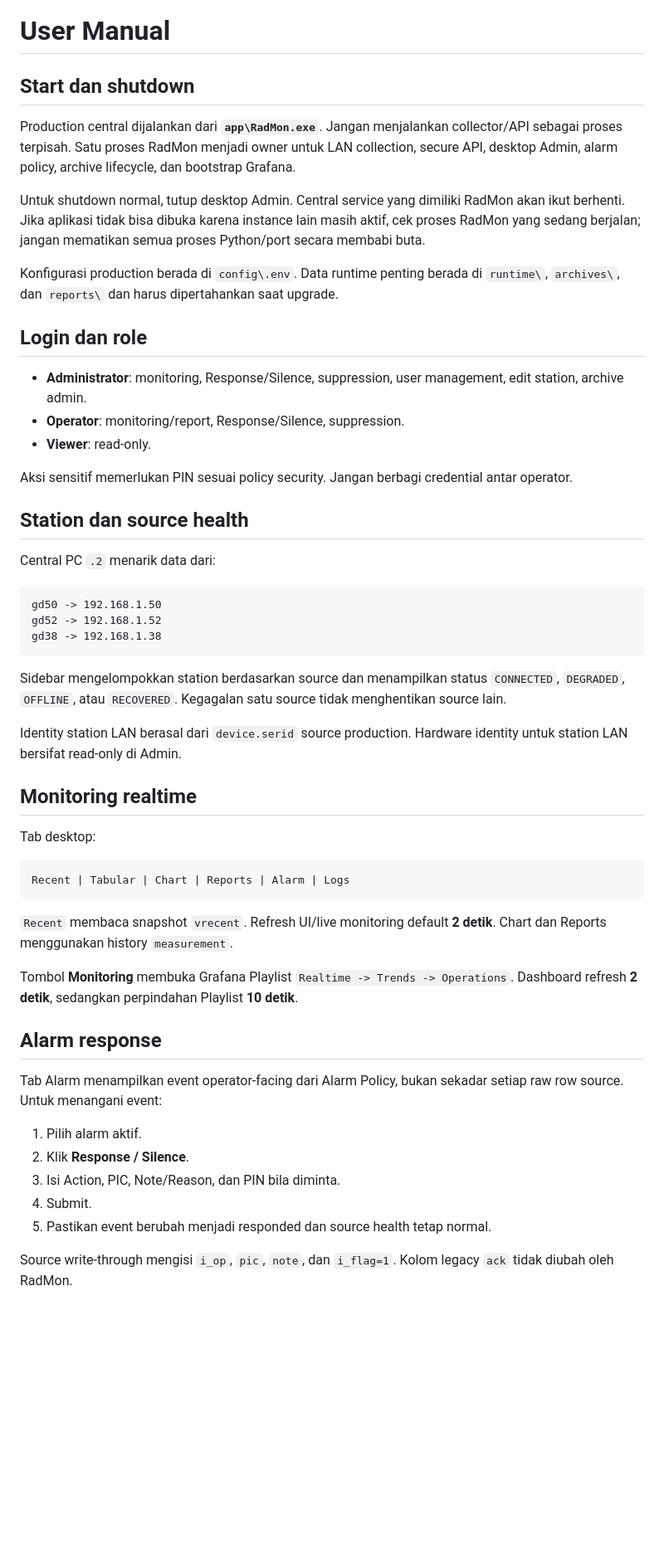
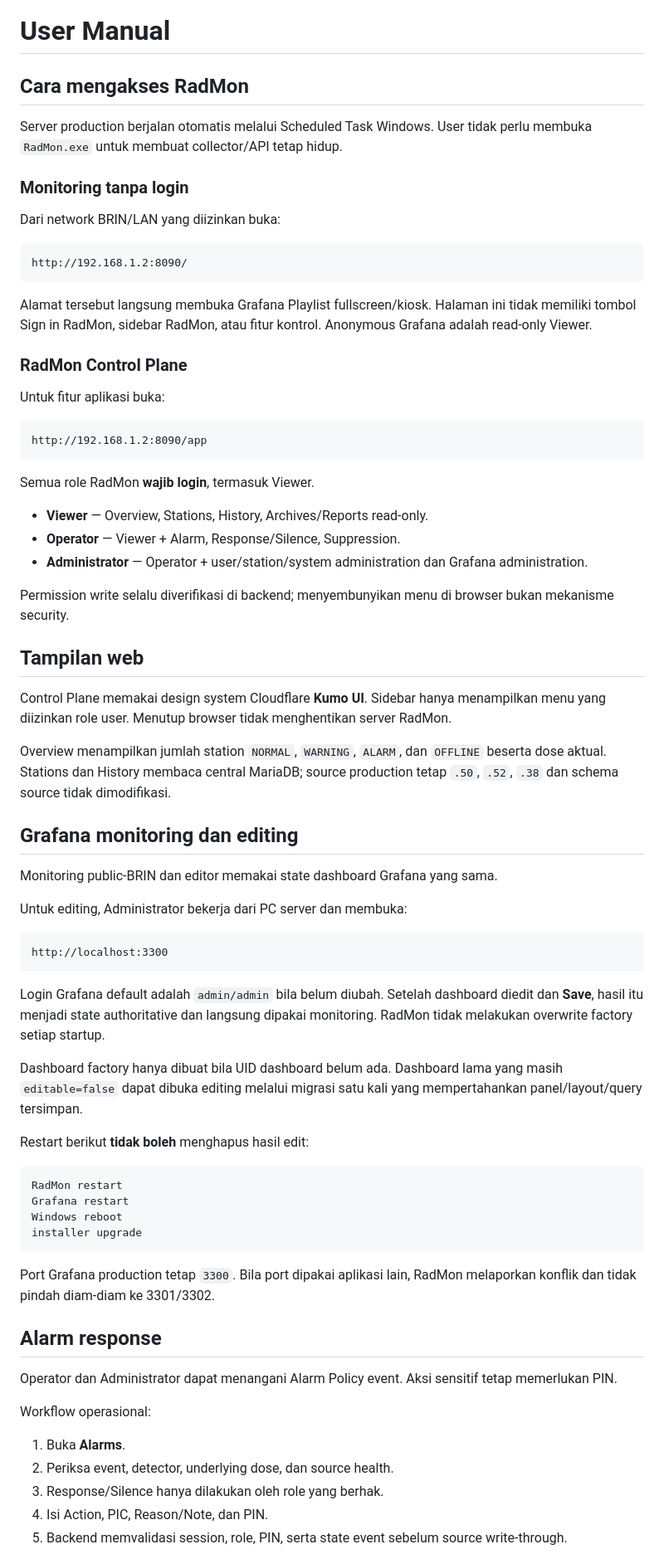
Before and after one commit to Mubax5/Radmon, a Markdown page: docs/USER-MANUAL.md, the part around one of its changes. Shown at 83% size. Rendered like a GitHub page; blank space fills up the shorter version.

````diff
--- a/docs/USER-MANUAL.md
+++ b/docs/USER-MANUAL.md
@@ -1,56 +1,75 @@
 # User Manual
 
-## Start dan shutdown
+## Cara mengakses RadMon
 
-Production central dijalankan dari **`app\RadMon.exe`**. Jangan menjalankan collector/API sebagai proses terpisah. Satu proses RadMon menjadi owner untuk LAN collection, secure API, desktop Admin, alarm policy, archive lifecycle, dan bootstrap Grafana.
+Server production berjalan otomatis melalui Scheduled Task Windows. User tidak perlu membuka `RadMon.exe` untuk membuat collector/API tetap hidup.
 
-Untuk shutdown normal, tutup desktop Admin. Central service yang dimiliki RadMon akan ikut berhenti. Jika aplikasi tidak bisa dibuka karena instance lain masih aktif, cek proses RadMon yang sedang berjalan; jangan mematikan semua proses Python/port secara membabi buta.
+### Monitoring tanpa login
 
-Konfigurasi production berada di `config\.env`. Data runtime penting berada di `runtime\`, `archives\`, dan `reports\` dan harus dipertahankan saat upgrade.
-
-## Login dan role
-
-- **Administrator**: monitoring, Response/Silence, suppression, user management, edit station, archive admin.
-- **Operator**: monitoring/report, Response/Silence, suppression.
-- **Viewer**: read-only.
-
-Aksi sensitif memerlukan PIN sesuai policy security. Jangan berbagi credential antar operator.
-
-## Station dan source health
-
-Central PC `.2` menarik data dari:
+Dari network BRIN/LAN yang diizinkan buka:
 
 ```text
-gd50 -> 192.168.1.50
-gd52 -> 192.168.1.52
-gd38 -> 192.168.1.38
+http://192.168.1.2:8090/
 ```
 
-Sidebar mengelompokkan station berdasarkan source dan menampilkan status `CONNECTED`, `DEGRADED`, `OFFLINE`, atau `RECOVERED`. Kegagalan satu source tidak menghentikan source lain.
+Alamat tersebut langsung membuka Grafana Playlist fullscreen/kiosk. Halaman ini tidak memiliki tombol Sign in RadMon, sidebar RadMon, atau fitur kontrol. Anonymous Grafana adalah read-only Viewer.
 
-Identity station LAN berasal dari `device.serid` source production. Hardware identity untuk station LAN bersifat read-only di Admin.
+### RadMon Control Plane
 
-## Monitoring realtime
-
-Tab desktop:
+Untuk fitur aplikasi buka:
 
 ```text
-Recent | Tabular | Chart | Reports | Alarm | Logs
+http://192.168.1.2:8090/app
 ```
 
-`Recent` membaca snapshot `vrecent`. Refresh UI/live monitoring default **2 detik**. Chart dan Reports menggunakan history `measurement`.
+Semua role RadMon **wajib login**, termasuk Viewer.
 
-Tombol **Monitoring** membuka Grafana Playlist `Realtime -> Trends -> Operations`. Dashboard refresh **2 detik**, sedangkan perpindahan Playlist **10 detik**.
+- **Viewer** — Overview, Stations, History, Archives/Reports read-only.
+- **Operator** — Viewer + Alarm, Response/Silence, Suppression.
+- **Administrator** — Operator + user/station/system administration dan Grafana administration.
+
+Permission write selalu diverifikasi di backend; menyembunyikan menu di browser bukan mekanisme security.
+
+## Tampilan web
+
+Control Plane memakai design system Cloudflare **Kumo UI**. Sidebar hanya menampilkan menu yang diizinkan role user. Menutup browser tidak menghentikan server RadMon.
+
+Overview menampilkan jumlah station `NORMAL`, `WARNING`, `ALARM`, dan `OFFLINE` beserta dose aktual. Stations dan History membaca central MariaDB; source production tetap `.50`, `.52`, `.38` dan schema source tidak dimodifikasi.
+
+## Grafana monitoring dan editing
+
+Monitoring public-BRIN dan editor memakai state dashboard Grafana yang sama.
+
+Untuk editing, Administrator bekerja dari PC server dan membuka:
+
+```text
+http://localhost:3300
+```
+
+Login Grafana default adalah `admin/admin` bila belum diubah. Setelah dashboard diedit dan **Save**, hasil itu menjadi state authoritative dan langsung dipakai monitoring. RadMon tidak melakukan overwrite factory setiap startup.
+
+Dashboard factory hanya dibuat bila UID dashboard belum ada. Dashboard lama yang masih `editable=false` dapat dibuka editing melalui migrasi satu kali yang mempertahankan panel/layout/query tersimpan.
+
+Restart berikut **tidak boleh** menghapus hasil edit:
+
+```text
+RadMon restart
+Grafana restart
+Windows reboot
+installer upgrade
+```
+
+Port Grafana production tetap `3300`. Bila port dipakai aplikasi lain, RadMon melaporkan konflik dan tidak pindah diam-diam ke 3301/3302.
 
 ## Alarm response
 
-Tab Alarm menampilkan event operator-facing dari Alarm Policy, bukan sekadar setiap raw row source. Untuk menangani event:
+Operator dan Administrator dapat menangani Alarm Policy event. Aksi sensitif tetap memerlukan PIN.
 
-1. Pilih alarm aktif.
-2. Klik **Response / Silence**.
-3. Isi Action, PIC, Note/Reason, dan PIN bila diminta.
-4. Submit.
-5. Pastikan event berubah menjadi responded dan source health tetap normal.
+Workflow operasional:
 
-Source write-through mengisi `i_op`, `pic`, `note`, dan `i_flag=1`. Kolom legacy `ack` tidak diubah oleh RadMon.
+1. Buka **Alarms**.
+2. Periksa event, detector, underlying dose, dan source health.
+3. Response/Silence hanya dilakukan oleh role yang berhak.
+4. Isi Action, PIC, Reason/Note, dan PIN.
+5. Backend memvalidasi session, role, PIN, serta state event sebelum source write-through.
 
````
Also changed, not shown: other parts of docs/USER-MANUAL.md (+50 -33 lines).
